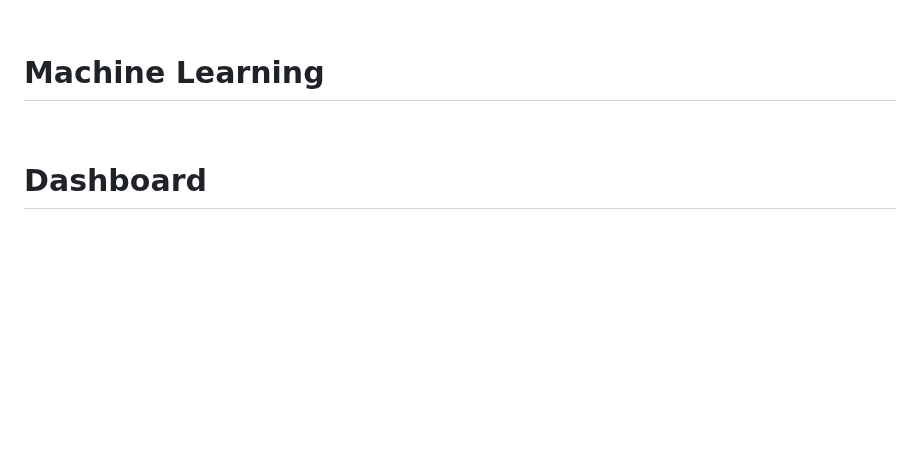
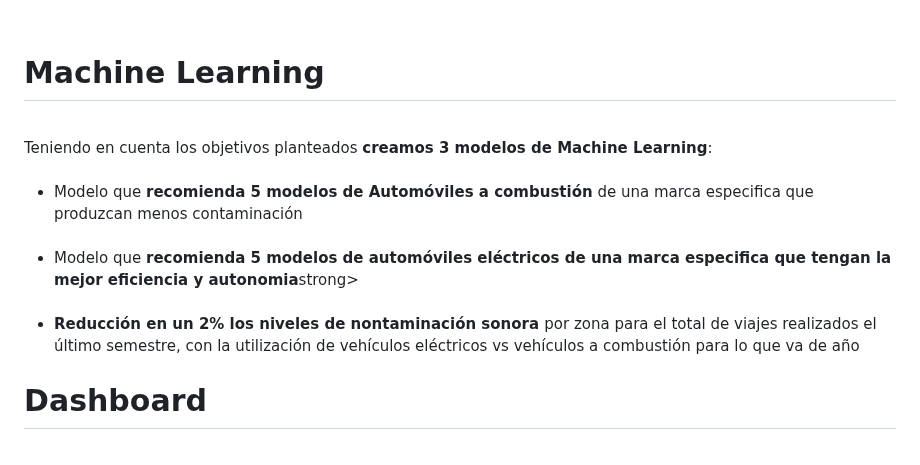
Before and after one commit to hansonvel96/PF_GROUP_03_NYC_TAXIS, a Markdown page: README.md, the part around the change. Rendered like a GitHub page; blank space fills up the shorter version.

```diff
--- a/README.md
+++ b/README.md
@@ -125,7 +125,15 @@ Teniendo en cuenta los objetivos planteados <strong>proponemos los siguientes KP
 
 <h1>Machine Learning</h1>
 <br>
-
+Teniendo en cuenta los objetivos planteados <strong>creamos 3 modelos de Machine Learning</strong>:
+<ul>
+  <br>
+  <li>Modelo que <strong>recomienda 5 modelos de Automóviles a combustión</strong> de una marca especifica que produzcan menos contaminación</li>
+  <br>
+  <li>Modelo que <strong>recomienda 5 modelos de automóviles eléctricos de una marca especifica que tengan la mejor eficiencia y autonomia</strong>strong></li>
+  <br>
+  <li><strong>Reducción en un 2% los niveles de nontaminación sonora </strong>por zona para el total de viajes realizados el último semestre, con la utilización de vehículos eléctricos vs vehículos a combustión para lo que va de año</li>
+</ul>
 <h1>Dashboard</h1>
 <br>
 
```
